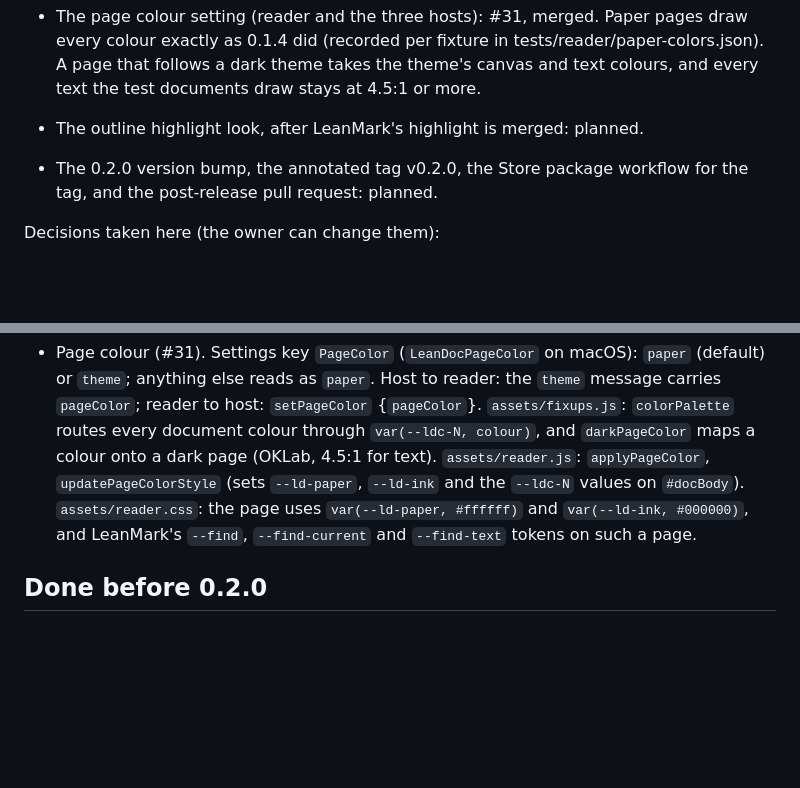
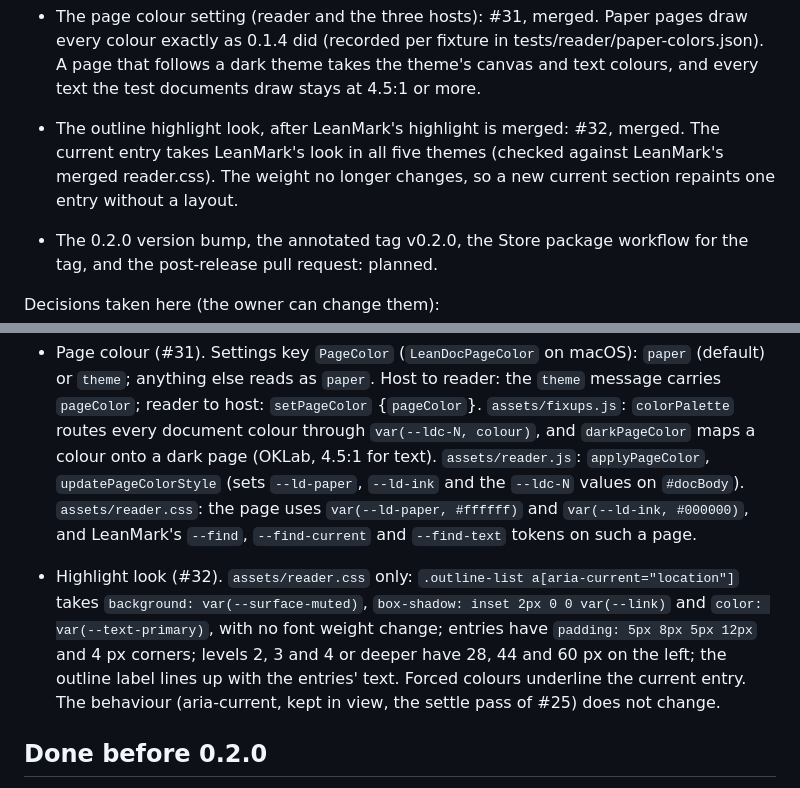
Before and after one commit to abooodbah/leandoc, a Markdown page: PROGRESS.md, 2 parts joined by grey strips. GitHub-like rendering; blank space fills up the shorter version.

Commit message:
Record the highlight look in PROGRESS.md

```diff
--- a/PROGRESS.md
+++ b/PROGRESS.md
@@ -75,8 +75,10 @@ Each pull request updates its own item below when it merges.
   the theme's canvas and text colours, and every text the test documents
   draw stays at 4.5:1 or more.
 
-- The outline highlight look, after LeanMark's highlight is merged:
-  planned.
+- The outline highlight look, after LeanMark's highlight is merged: #32,
+  merged. The current entry takes LeanMark's look in all five themes (checked
+  against LeanMark's merged reader.css). The weight no longer changes, so a
+  new current section repaints one entry without a layout.
 
 - The 0.2.0 version bump, the annotated tag v0.2.0, the Store package
   workflow for the tag, and the post-release pull request: planned.
@@ -155,6 +157,17 @@ themes, the page colour setting and the highlight look touch.
   `var(--ld-ink, #000000)`, and LeanMark's `--find`, `--find-current` and
   `--find-text` tokens on such a page.
 
+- Highlight look (#32). `assets/reader.css` only:
+  `.outline-list a[aria-current="location"]` takes
+  `background: var(--surface-muted)`,
+  `box-shadow: inset 2px 0 0 var(--link)` and
+  `color: var(--text-primary)`, with no font weight change; entries have
+  `padding: 5px 8px 5px 12px` and 4 px corners; levels 2, 3 and 4 or
+  deeper have 28, 44 and 60 px on the left; the outline label lines up with
+  the entries' text. Forced colours underline the current entry. The
+  behaviour (aria-current, kept in view, the settle pass of #25) does not
+  change.
+
 ## Done before 0.2.0
 
 - 0.1.0 to 0.1.4 published. The records are in
```
